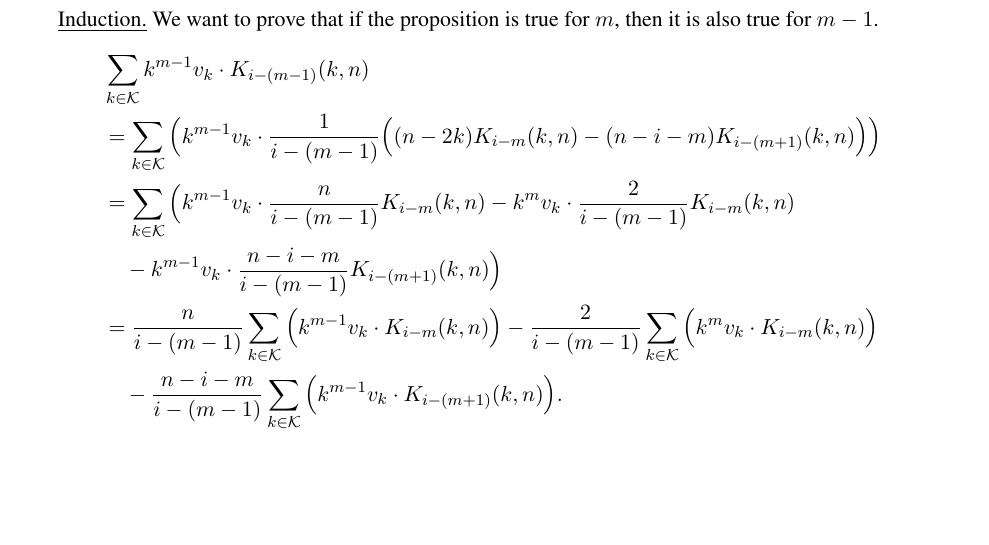
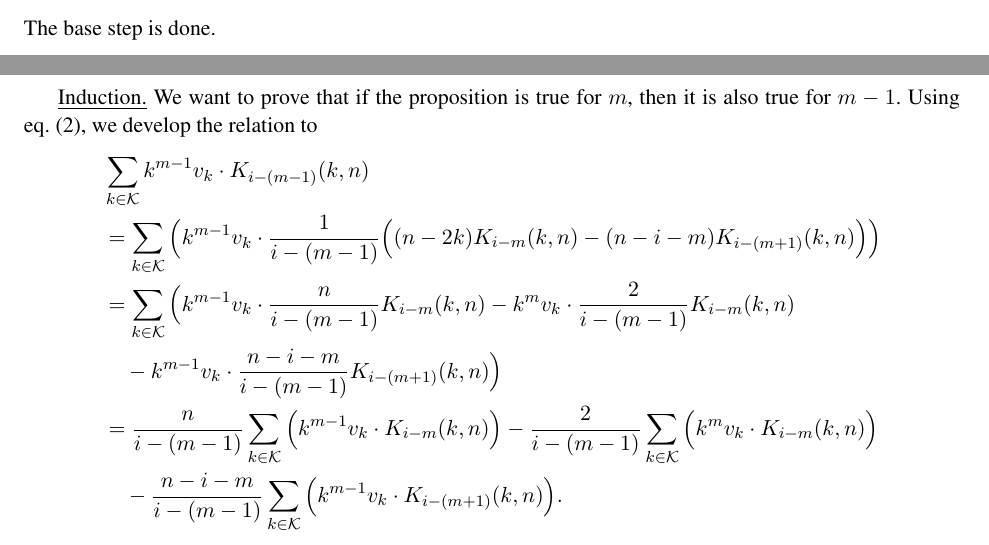
Before and after one commit to pierrickmeaux/WAPBres, a LaTeX thesis (WAPBres.tex, which reads conjecture_equivalence.tex): part of page 14 of 15 before the commit and two parts of pages 13 and 14 of 15 after it, the two joined at a grey line, cut at the place of the change, the shorter picture padded with empty space. Compiled offline with LaTeX, dvips and Ghostscript.

Commit message:
clarifications

```diff
--- a/conjecture_equivalence.tex
+++ b/conjecture_equivalence.tex
@@ -156,8 +156,9 @@ for $i = 0, \ldots, t-1$.
         &= \frac{n}{2}\eqzero{\sumK \Big( k^{i-2}v_k \cdot K_1(k, n) \Big)} - \eqzero{\sumK \Big( k^{i-1}v_k \cdot K_1(k,n) \Big)} - \frac{n}{2}\eqzero{\sumK \Big( k^{i-2}v_k \Big)} = 0.
     \end{split}
     \end{equation*}
+    The base step is done.
 
-    \underline{Induction.} We want to prove that if the proposition is true for $m$, then it is also true for $m - 1$.
+    \underline{Induction.} We want to prove that if the proposition is true for $m$, then it is also true for $m - 1$. Using \cref{eq:fact1}, we develop the relation to
     \begin{equation*}
         \begin{split}
             & \sumK k^{m-1}v_k \cdot K_{i-(m-1)}(k,n)\\
```
